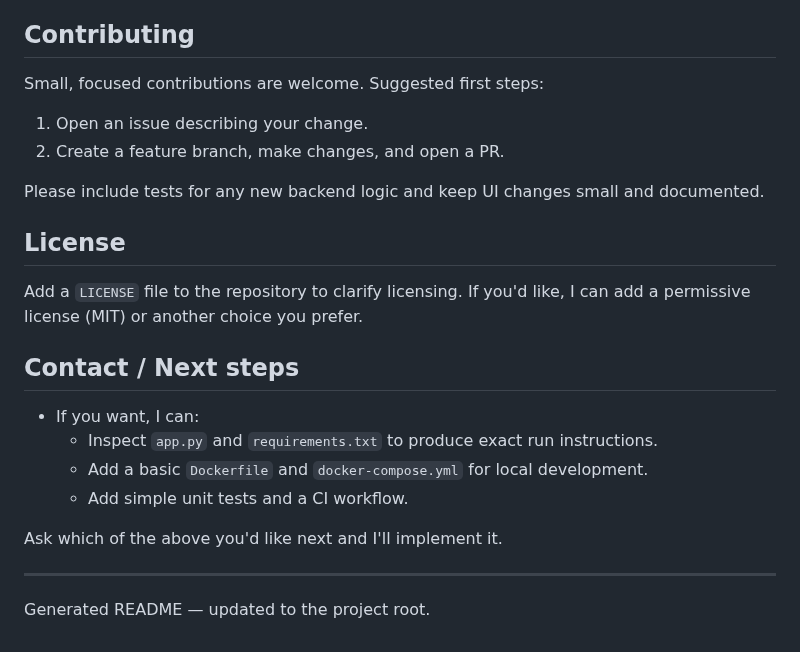
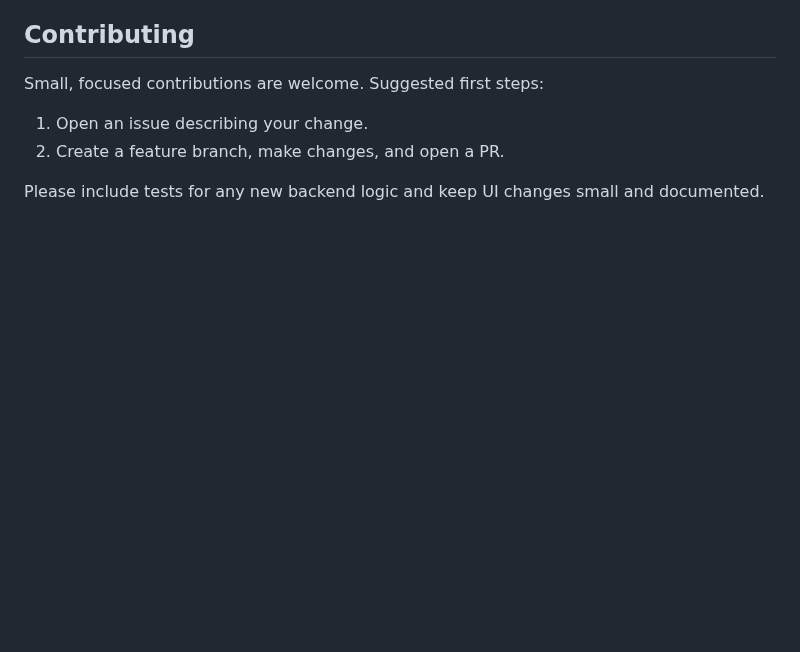
Before and after one commit to Kazz02/cyber-dashboard, a Markdown page: README.md, the part around the change. GitHub-like rendering; blank space fills up the shorter version.

Commit message:
Refactor README by removing unnecessary sections
Removed sections about licensing and next steps from README.

```diff
--- a/README.md
+++ b/README.md
@@ -106,19 +106,3 @@ Small, focused contributions are welcome. Suggested first steps:
 2. Create a feature branch, make changes, and open a PR.
 
 Please include tests for any new backend logic and keep UI changes small and documented.
-
-## License
-
-Add a `LICENSE` file to the repository to clarify licensing. If you'd like, I can add a permissive license (MIT) or another choice you prefer.
-
-## Contact / Next steps
-
-- If you want, I can:
-	- Inspect `app.py` and `requirements.txt` to produce exact run instructions.
-	- Add a basic `Dockerfile` and `docker-compose.yml` for local development.
-	- Add simple unit tests and a CI workflow.
-
-Ask which of the above you'd like next and I'll implement it.
-
----
-Generated README — updated to the project root.
```
